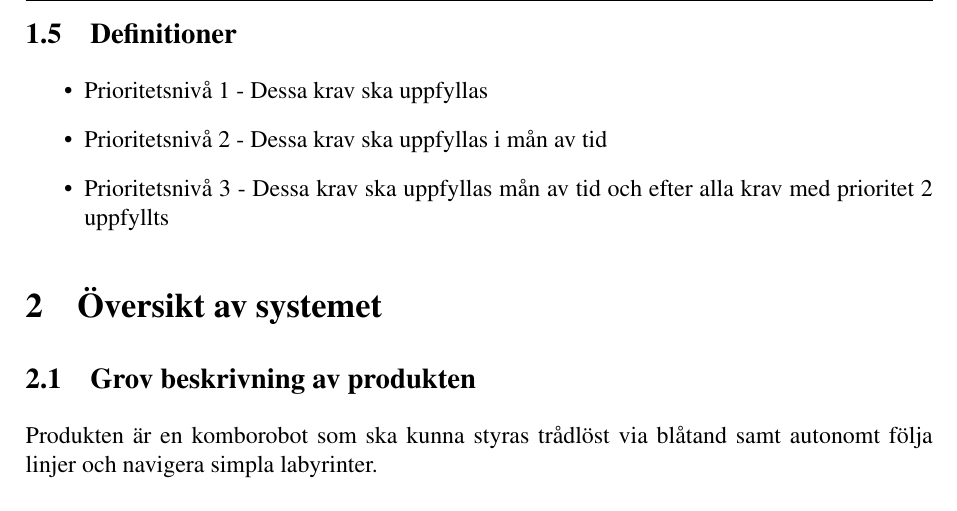
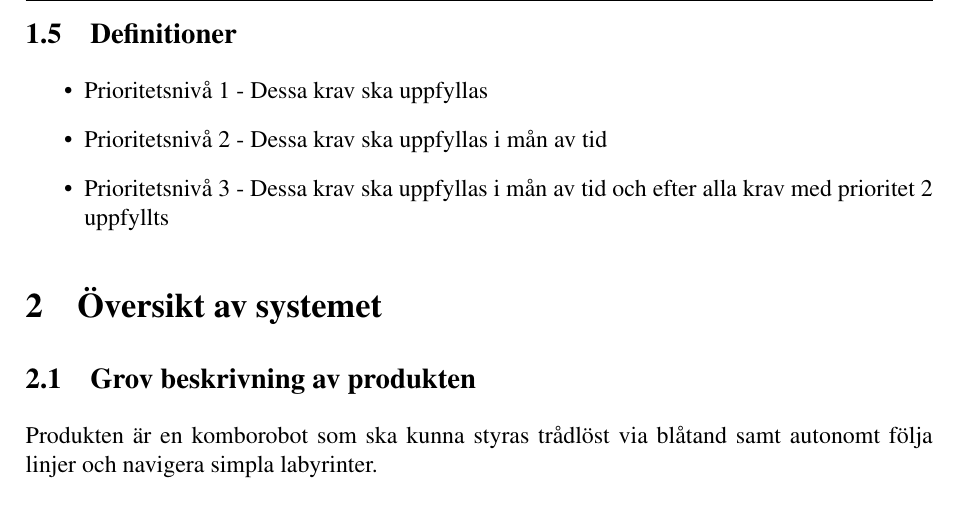
Before and after one commit to johanjoensson/Komborobot, a LaTeX document (Dokumentation/Kravspec/kravspec.tex): part of page 7 of 16, cut so that both start at the same text. Compiled offline with pdfLaTeX.

Commit message:
Jag har lagt till ett i under 1.5

```diff
--- a/Dokumentation/Kravspec/kravspec.tex
+++ b/Dokumentation/Kravspec/kravspec.tex
@@ -112,7 +112,7 @@ och i samband med tävlingen som hålls under vecka 20 utses vilken av robotarna
 \begin{itemize}
 \item Prioritetsnivå 1 - Dessa krav ska uppfyllas
 \item Prioritetsnivå 2 - Dessa krav ska uppfyllas i mån av tid
-\item Prioritetsnivå 3 - Dessa krav ska uppfyllas mån av tid och efter alla krav med prioritet 2 uppfyllts
+\item Prioritetsnivå 3 - Dessa krav ska uppfyllas i mån av tid och efter alla krav med prioritet 2 uppfyllts
 \end{itemize}
 
 \section{Översikt av systemet}
```
